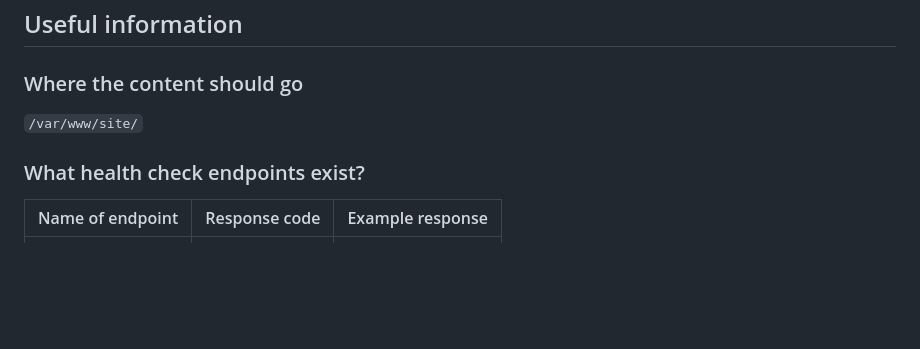
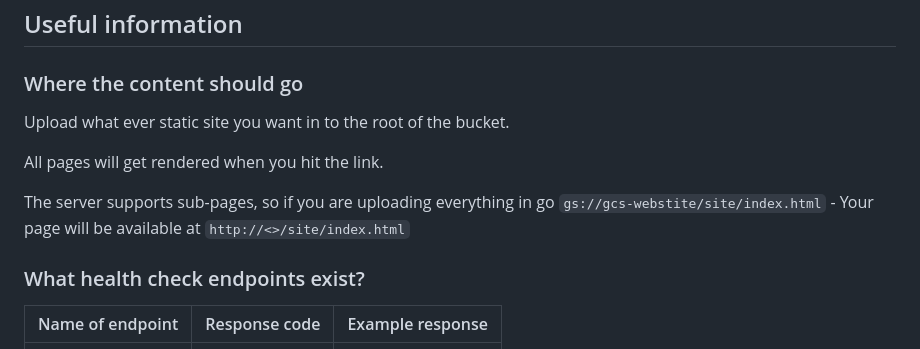
Before and after one commit to userbradley/gcs-web-server, a Markdown page: README.md, the part around the change. GitHub-like rendering; blank space fills up the shorter version.

```diff
--- a/README.md
+++ b/README.md
@@ -44,7 +44,12 @@ See the [Quick Start](example/README.md) with supplied Terraform and Kubernetes
 
 ### Where the content should go
 
-`/var/www/site/`
+Upload what ever static site you want in to the root of the bucket.
+
+All pages will get rendered when you hit the link.
+
+The server supports sub-pages, so if you are uploading everything in go `gs://gcs-webstite/site/index.html` - Your page will
+be available at `http://<>/site/index.html`
 
 ### What health check endpoints exist?
 
```
